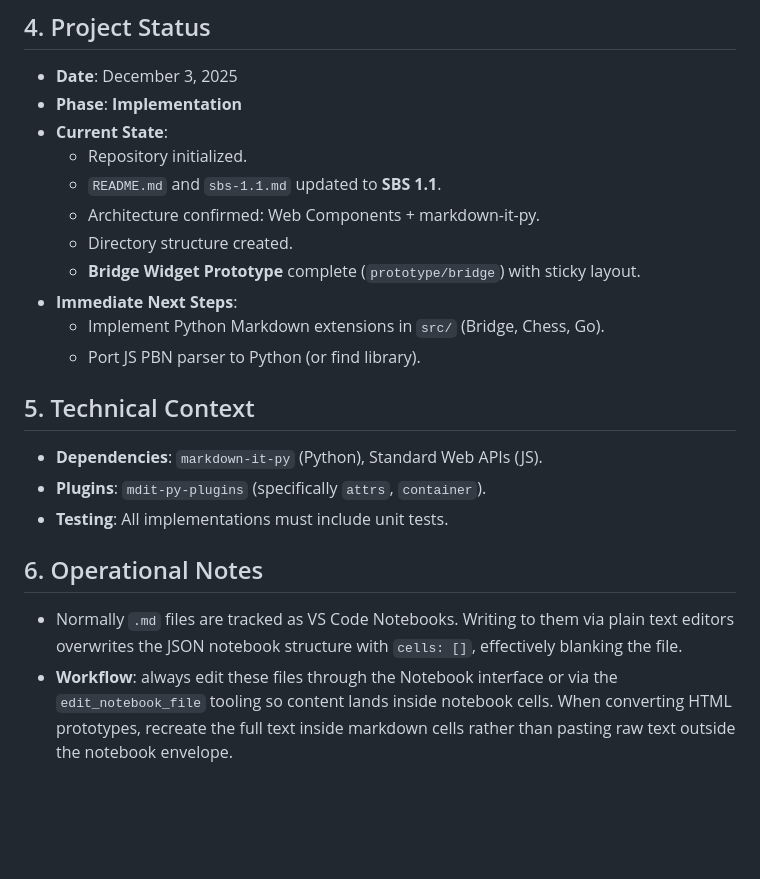
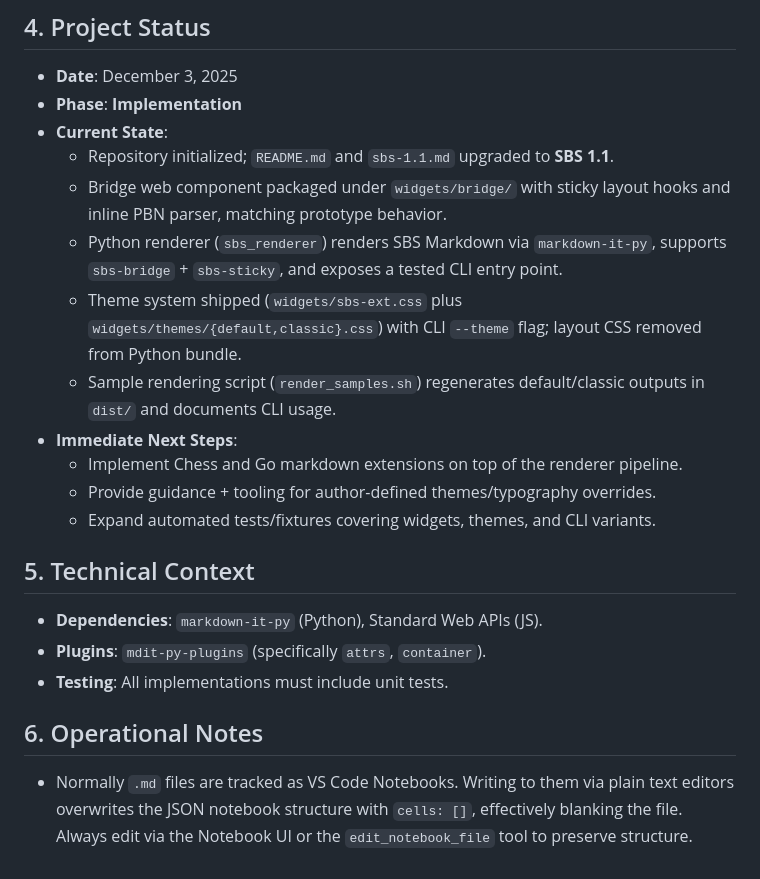
Before and after one commit to neolee/sbs-ext, a Markdown page: AGENTS.md, the part around the change printed below. Drawn GitHub-style; blank space fills up the shorter version.

```diff
--- a/AGENTS.md
+++ b/AGENTS.md
@@ -60,14 +60,15 @@ This document serves as a persistent context file for AI agents working on the `
 *   **Date**: December 3, 2025
 *   **Phase**: **Implementation**
 *   **Current State**:
-    *   Repository initialized.
-    *   `README.md` and `sbs-1.1.md` updated to **SBS 1.1**.
-    *   Architecture confirmed: Web Components + markdown-it-py.
-    *   Directory structure created.
-    *   **Bridge Widget Prototype** complete (`prototype/bridge`) with sticky layout.
+    *   Repository initialized; `README.md` and `sbs-1.1.md` upgraded to **SBS 1.1**.
+    *   Bridge web component packaged under `widgets/bridge/` with sticky layout hooks and inline PBN parser, matching prototype behavior.
+    *   Python renderer (`sbs_renderer`) renders SBS Markdown via `markdown-it-py`, supports `sbs-bridge` + `sbs-sticky`, and exposes a tested CLI entry point.
+    *   Theme system shipped (`widgets/sbs-ext.css` plus `widgets/themes/{default,classic}.css`) with CLI `--theme` flag; layout CSS removed from Python bundle.
+    *   Sample rendering script (`render_samples.sh`) regenerates default/classic outputs in `dist/` and documents CLI usage.
 *   **Immediate Next Steps**:
-    *   Implement Python Markdown extensions in `src/` (Bridge, Chess, Go).
-    *   Port JS PBN parser to Python (or find library).
+    *   Implement Chess and Go markdown extensions on top of the renderer pipeline.
+    *   Provide guidance + tooling for author-defined themes/typography overrides.
+    *   Expand automated tests/fixtures covering widgets, themes, and CLI variants.
 
 ## 5. Technical Context
 *   **Dependencies**: `markdown-it-py` (Python), Standard Web APIs (JS).
@@ -75,5 +76,4 @@ This document serves as a persistent context file for AI agents working on the `
 *   **Testing**: All implementations must include unit tests.
 
 ## 6. Operational Notes
-- Normally `.md` files are tracked as VS Code Notebooks. Writing to them via plain text editors overwrites the JSON notebook structure with `cells: []`, effectively blanking the file.
-- **Workflow**: always edit these files through the Notebook interface or via the `edit_notebook_file` tooling so content lands inside notebook cells. When converting HTML prototypes, recreate the full text inside markdown cells rather than pasting raw text outside the notebook envelope.
+- Normally `.md` files are tracked as VS Code Notebooks. Writing to them via plain text editors overwrites the JSON notebook structure with `cells: []`, effectively blanking the file. Always edit via the Notebook UI or the `edit_notebook_file` tool to preserve structure.
```
Also changed, not shown: other parts of AGENTS.md (+1 -1 lines), README.md (+14 -0 lines).
